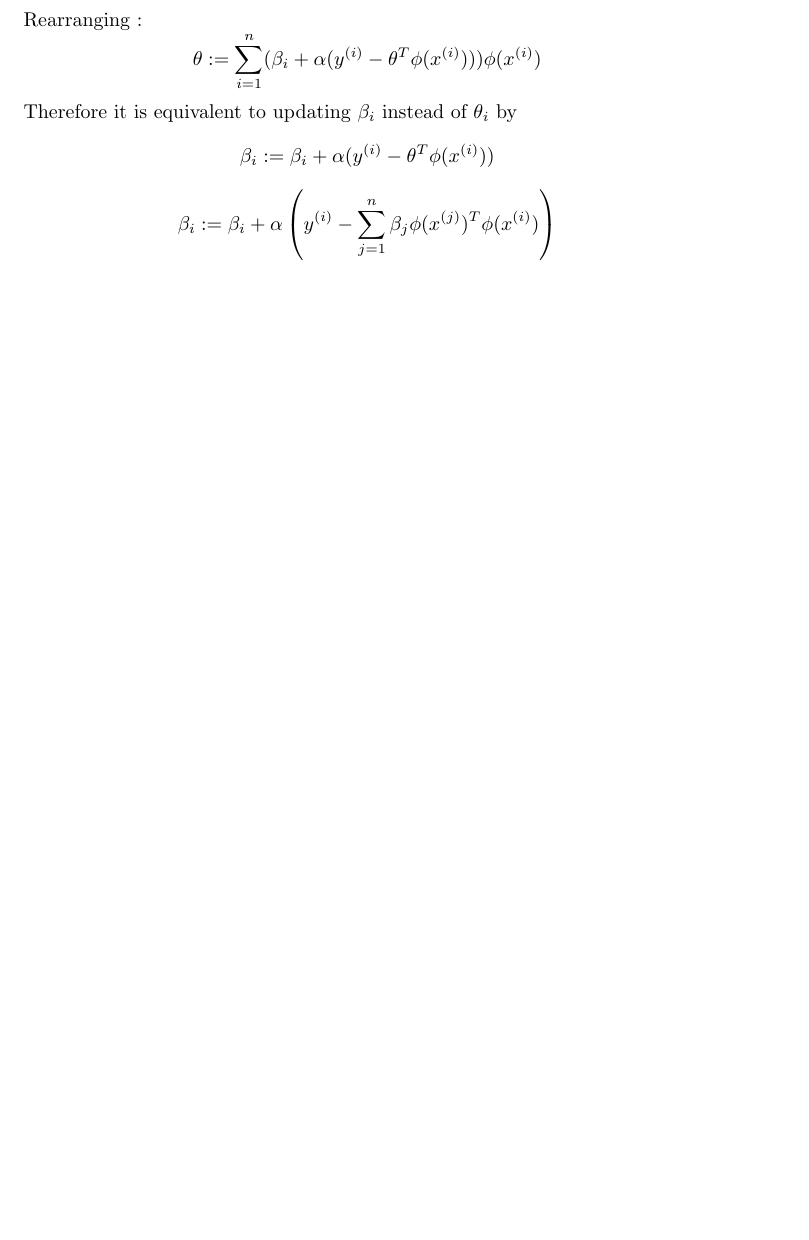
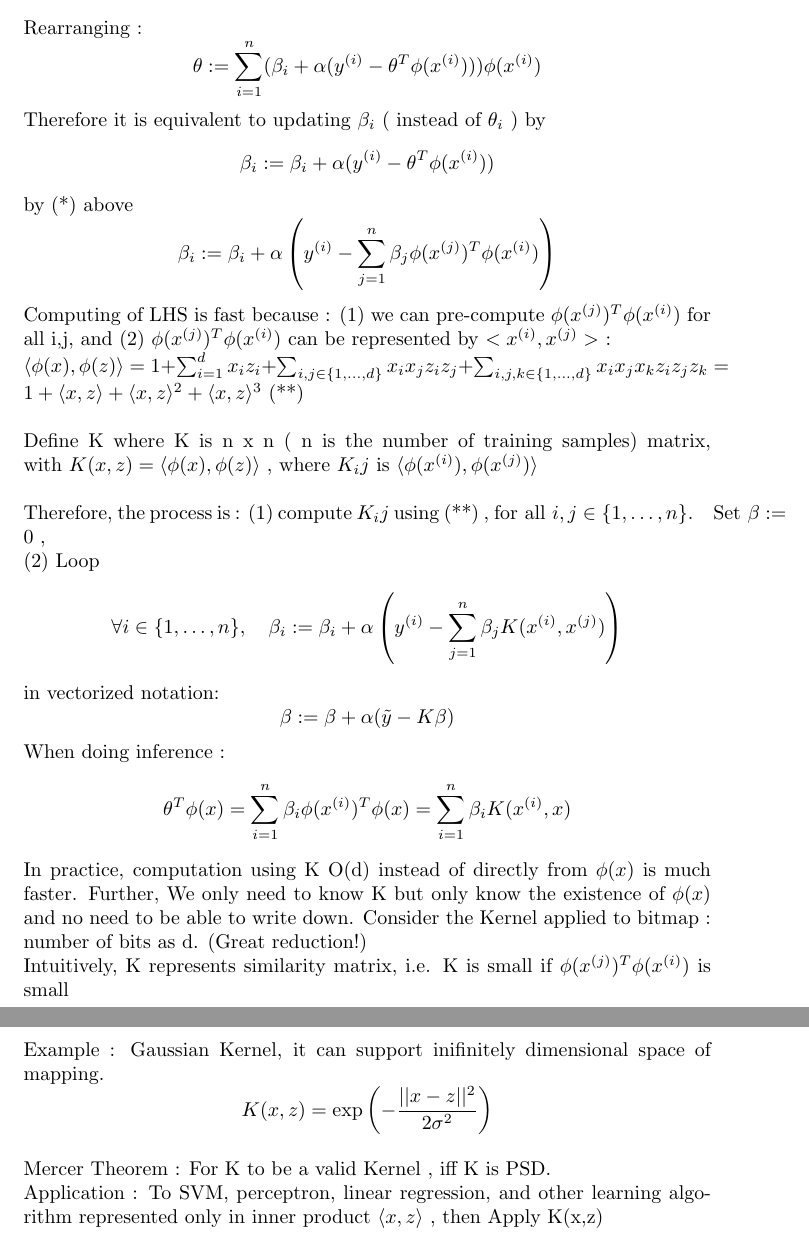
Before and after one commit to andersonchau/it_learning_notes, a LaTeX document (Theoretical Machine Learning Notes.tex): part of page 5 of 5 before the commit and two parts of pages 5 and 6 of 6 after it, the two joined at a grey line, cut so that both start at the same text, the shorter picture padded with empty space. Compiled offline with pdfLaTeX.

Commit message:
Kernel Method

```diff
--- a/Theoretical Machine Learning Notes.tex
+++ b/Theoretical Machine Learning Notes.tex
@@ -180,7 +180,33 @@ It becomes
 \[\theta := \sum_{i=1}^{n} \beta_i \phi(x^{(i)}) + \alpha \sum_{i=1}^{n} (y^{(i)} - \theta^T\phi(x^{(i)}))\phi(x^{(i)})\]
 Rearranging :
 \[\theta := \sum_{i=1}^{n} (\beta_i + \alpha  (y^{(i)} - \theta^T\phi(x^{(i)})))\phi(x^{(i)})\]
-Therefore it is equivalent to updating \(\beta_i\) instead of \(\theta_i\) by
+Therefore it is equivalent to updating \(\beta_i\) ( instead of \(\theta_i\) ) by
 \[\beta_i := \beta_i + \alpha  (y^{(i)} - \theta^T\phi(x^{(i)}))\]
+by (*) above
 \[ \beta_i := \beta_i + \alpha \left( y^{(i)} - \sum_{j=1}^{n} \beta_j \phi(x^{(j)})^T \phi(x^{(i)}) \right)\]
+Computing of LHS is fast because : (1) we can pre-compute \( \phi(x^{(j)})^T \phi(x^{(i)})\) for all i,j, and (2) \( \phi(x^{(j)})^T \phi(x^{(i)})\) can be represented by \(<x^{(i)},x^{(j)}>\)  :
+\newline
+\(\langle \phi(x), \phi(z) \rangle = 1 + \sum_{i=1}^{d} x_i z_i + \sum_{i,j \in \{1, \ldots, d\}} x_i x_j z_i z_j + \sum_{i,j,k \in \{1, \ldots, d\}} x_i x_j x_k z_i z_j z_k = 1 + \langle x, z \rangle + \langle x, z \rangle^2 + \langle x, z \rangle^3\) (**)
+\newline
+\newline
+Define K where K is n x n ( n is the number of training samples) matrix, with \(K(x, z) = \langle \phi(x), \phi(z) \rangle\) , where \(K_ij\) is \(\langle \phi(x^{(i)}), \phi(x^{(j)}) \rangle\)
+\newline\newline
+Therefore, the process is : (1) compute \(K_ij\) using (**) , \(\text{for all } i, j \in \{1, \ldots, n\}. \quad \text{Set } \beta := 0\) ,
+\newline
+ (2) Loop
+\[\forall i \in \{1, \ldots, n\}, \quad \beta_i := \beta_i + \alpha \left( y^{(i)} - \sum_{j=1}^{n} \beta_j K(x^{(i)}, x^{(j)}) \right)\]
+in vectorized notation:
+\[\beta := \beta + \alpha (\tilde{y} - K\beta)\]
+When doing inference :
+\[\theta^T \phi(x) = \sum_{i=1}^{n} \beta_i \phi(x^{(i)})^T \phi(x) = \sum_{i=1}^{n} \beta_i K(x^{(i)}, x)\]
+In practice, computation using K O(d) instead of directly from \(\phi(x)\) is much faster. Further, We only need to know K but only know the existence of \(\phi(x)\) and no need to be able to write down. Consider the Kernel applied to bitmap : number of bits as d. (Great reduction!)
+\newline
+Intuitively, K represents similarity matrix, i.e. K is small if \( \phi(x^{(j)})^T \phi(x^{(i)})\) is small
+\newline
+Example : Gaussian Kernel, it can support inifinitely dimensional space of mapping.
+\[K(x, z) = \exp\left(-\frac{||x - z||^2}{2\sigma^2}\right)\]
+\newline
+Mercer Theorem : For K to be a valid Kernel , iff K is PSD.
+\newline
+Application : To SVM, perceptron, linear regression, and other learning algorithm represented only in inner product \(\langle x,z\rangle\) , then Apply K(x,z)
 \end{document}
```
Also changed, not shown: Theoretical Machine Learning Notes.pdf, Theoretical Machine Learning Notes.tex (6 more changed lines), 1 other file.
